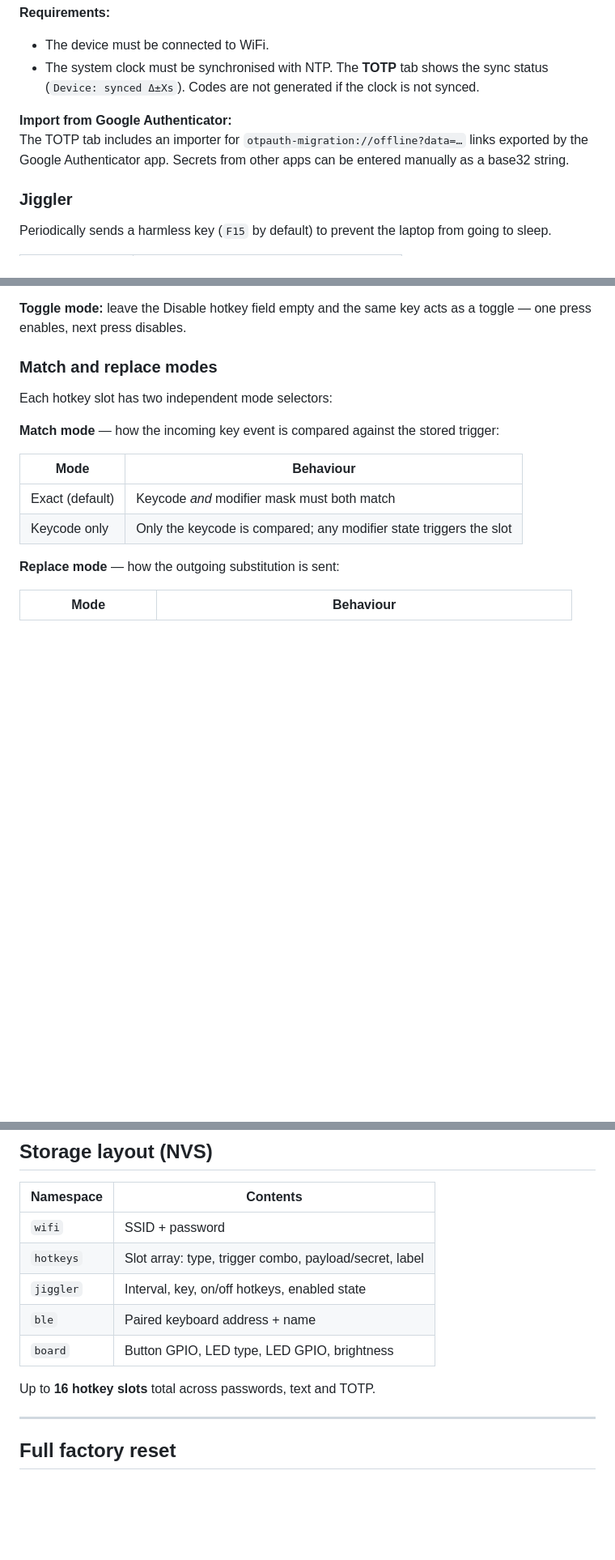
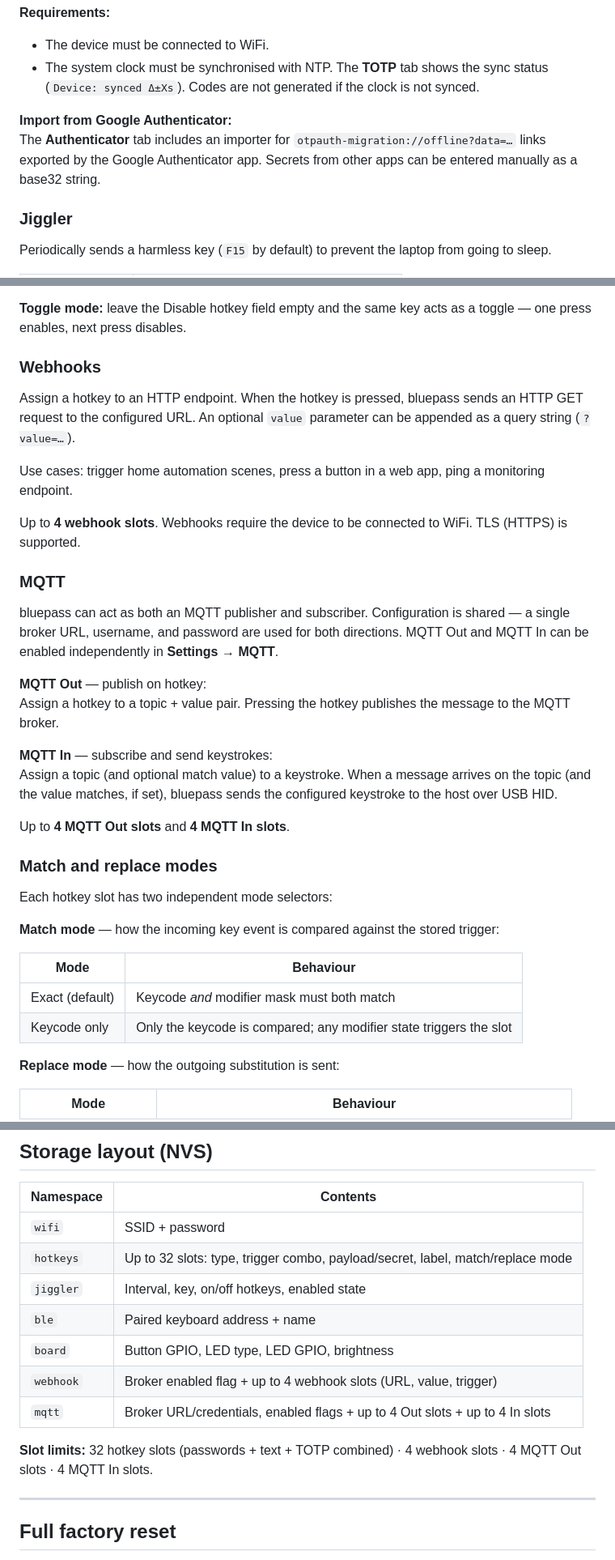
Before and after one commit to mykobzar/bluepass, a Markdown page: README.md, 3 parts joined by grey strips. Shown at 81% size. GitHub-like rendering; blank space fills up the shorter version.

```diff
--- a/README.md
+++ b/README.md
@@ -351,7 +374,7 @@ Assign a hotkey to a service secret (base32 string). Pressing the hotkey types t
 - The system clock must be synchronised with NTP. The **TOTP** tab shows the sync status (`Device: synced Δ±Xs`). Codes are not generated if the clock is not synced.
 
 **Import from Google Authenticator:**
-The TOTP tab includes an importer for `otpauth-migration://offline?data=…` links exported by the Google Authenticator app. Secrets from other apps can be entered manually as a base32 string.
+The **Authenticator** tab includes an importer for `otpauth-migration://offline?data=…` links exported by the Google Authenticator app. Secrets from other apps can be entered manually as a base32 string.
 
 ### Jiggler
 
@@ -368,6 +391,26 @@ The enabled/disabled state and all settings are persisted in NVS and restored af
 If enable/disable hotkeys are configured the jiggler can be controlled directly from the Bluetooth keyboard without opening the web interface.
 
 **Toggle mode:** leave the Disable hotkey field empty and the same key acts as a toggle — one press enables, next press disables.
+
+### Webhooks
+
+Assign a hotkey to an HTTP endpoint. When the hotkey is pressed, bluepass sends an HTTP GET request to the configured URL. An optional `value` parameter can be appended as a query string (`?value=…`).
+
+Use cases: trigger home automation scenes, press a button in a web app, ping a monitoring endpoint.
+
+Up to **4 webhook slots**. Webhooks require the device to be connected to WiFi. TLS (HTTPS) is supported.
+
+### MQTT
+
+bluepass can act as both an MQTT publisher and subscriber. Configuration is shared — a single broker URL, username, and password are used for both directions. MQTT Out and MQTT In can be enabled independently in **Settings → MQTT**.
+
+**MQTT Out** — publish on hotkey:
+Assign a hotkey to a topic + value pair. Pressing the hotkey publishes the message to the MQTT broker.
+
+**MQTT In** — subscribe and send keystrokes:
+Assign a topic (and optional match value) to a keystroke. When a message arrives on the topic (and the value matches, if set), bluepass sends the configured keystroke to the host over USB HID.
+
+Up to **4 MQTT Out slots** and **4 MQTT In slots**.
 
 ### Match and replace modes
 
@@ -506,12 +549,14 @@ Full list available on the **List** tab in the web interface.
 | Namespace | Contents |
 |---|---|
 | `wifi` | SSID + password |
-| `hotkeys` | Slot array: type, trigger combo, payload/secret, label |
+| `hotkeys` | Up to 32 slots: type, trigger combo, payload/secret, label, match/replace mode |
 | `jiggler` | Interval, key, on/off hotkeys, enabled state |
 | `ble` | Paired keyboard address + name |
 | `board` | Button GPIO, LED type, LED GPIO, brightness |
+| `webhook` | Broker enabled flag + up to 4 webhook slots (URL, value, trigger) |
+| `mqtt` | Broker URL/credentials, enabled flags + up to 4 Out slots + up to 4 In slots |
 
-Up to **16 hotkey slots** total across passwords, text and TOTP.
+**Slot limits:** 32 hotkey slots (passwords + text + TOTP combined) · 4 webhook slots · 4 MQTT Out slots · 4 MQTT In slots.
 
 ---
 
```
Also changed, not shown: other parts of README.md (+42 -19 lines).
